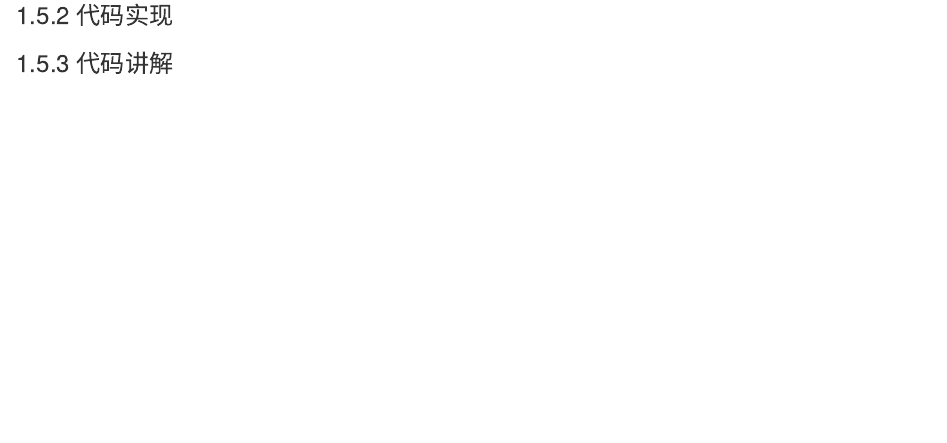
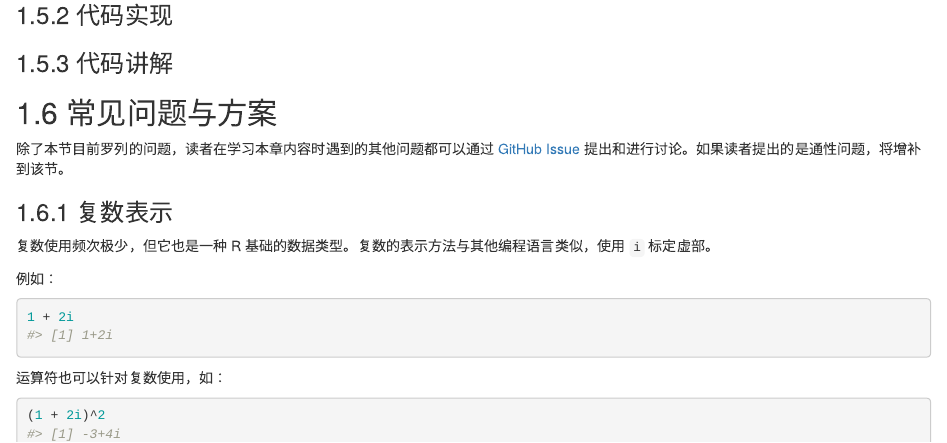
Before and after one commit to ShixiangWang/geek-r-tutorial, an R Markdown document (02-base.Rmd): the page in a window 1100 px wide, from 17150 px down. Rendered offline with R 4.5, knitr and Pandoc, with nearby package versions; drawn as R Markdown's standard HTML page in place of the format the file asks for; some code elsewhere in the file could not run offline; common packages that the code uses without loading them are loaded.

Commit message:
添加复数描述

````diff
--- a/02-base.Rmd
+++ b/02-base.Rmd
@@ -1668,6 +1668,23 @@ stats::filter(x, rep(1, 3))
 
 除了本节目前罗列的问题，读者在学习本章内容时遇到的其他问题都可以通过 [GitHub Issue](https://github.com/ShixiangWang/geek-r-tutorial/issues) 提出和进行讨论。如果读者提出的是通性问题，将增补到该节。
 
+### 复数表示
+
+复数使用频次极少，但它也是一种 R 基础的数据类型。复数的表示方法与其他编程语言类似，使用 `i` 标定虚部。
+
+例如：
+
+```{r}
+1 + 2i
+```
+
+运算符也可以针对复数使用，如：
+
+```{r}
+(1 + 2i)^2
+```
+
+
 ### = 与 <- 的区别
 
 就我个人的使用而言，它的区别在调用函数时比较明显。
````
Also changed, not shown: packages.bib (+1 -1 lines), docs/search_index.json, 28 other files.
